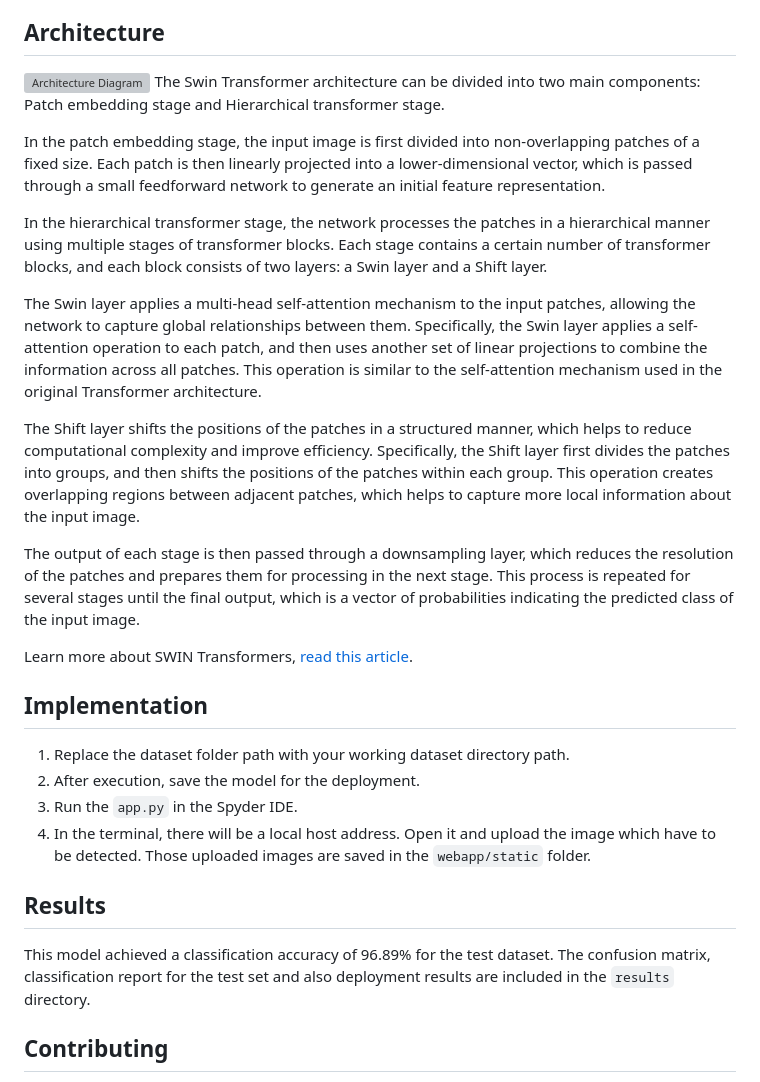
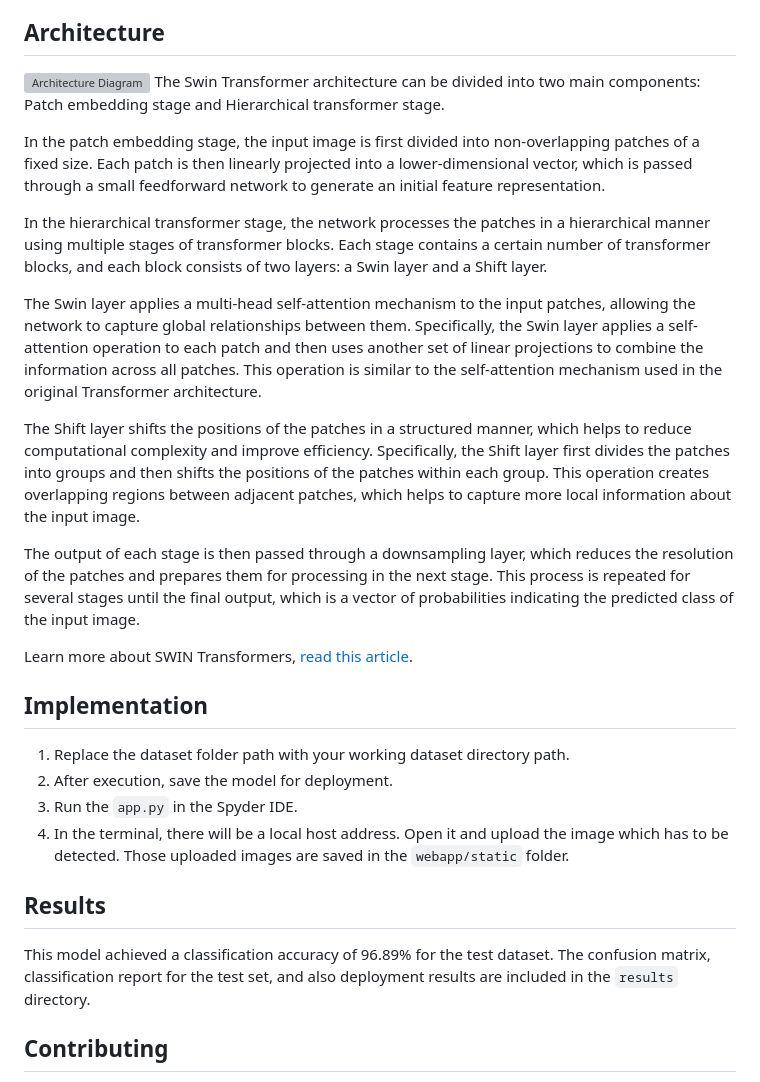
Before and after one commit to gallayagnesh/cotton-crop-disease-detection-using-SWIN_transformers, a Markdown page: README.md, the part around the change printed below. Rendered like a GitHub page; grey boxes are pictures that could not be loaded.

````diff
--- a/README.md
+++ b/README.md
@@ -63,9 +63,9 @@ In the patch embedding stage, the input image is first divided into non-overlapp
 
 In the hierarchical transformer stage, the network processes the patches in a hierarchical manner using multiple stages of transformer blocks. Each stage contains a certain number of transformer blocks, and each block consists of two layers: a Swin layer and a Shift layer.
 
-The Swin layer applies a multi-head self-attention mechanism to the input patches, allowing the network to capture global relationships between them. Specifically, the Swin layer applies a self-attention operation to each patch, and then uses another set of linear projections to combine the information across all patches. This operation is similar to the self-attention mechanism used in the original Transformer architecture.
+The Swin layer applies a multi-head self-attention mechanism to the input patches, allowing the network to capture global relationships between them. Specifically, the Swin layer applies a self-attention operation to each patch and then uses another set of linear projections to combine the information across all patches. This operation is similar to the self-attention mechanism used in the original Transformer architecture.
 
-The Shift layer shifts the positions of the patches in a structured manner, which helps to reduce computational complexity and improve efficiency. Specifically, the Shift layer first divides the patches into groups, and then shifts the positions of the patches within each group. This operation creates overlapping regions between adjacent patches, which helps to capture more local information about the input image.
+The Shift layer shifts the positions of the patches in a structured manner, which helps to reduce computational complexity and improve efficiency. Specifically, the Shift layer first divides the patches into groups and then shifts the positions of the patches within each group. This operation creates overlapping regions between adjacent patches, which helps to capture more local information about the input image.
 
 The output of each stage is then passed through a downsampling layer, which reduces the resolution of the patches and prepares them for processing in the next stage. This process is repeated for several stages until the final output, which is a vector of probabilities indicating the predicted class of the input image.
 
@@ -74,12 +74,12 @@ Learn more about SWIN Transformers, [read this article](https://towardsdatascien
 ## Implementation
 
 1. Replace the dataset folder path with your working dataset directory path.
-2. After execution, save the model for the deployment.
+2. After execution, save the model for deployment.
 3. Run the ```app.py``` in the Spyder IDE.
-4. In the terminal, there will be a local host address. Open it and upload the image which have to be detected. Those uploaded images are saved in the ```webapp/static``` folder.
+4. In the terminal, there will be a local host address. Open it and upload the image which has to be detected. Those uploaded images are saved in the ```webapp/static``` folder.
 
 ## Results
-This model achieved a classification accuracy of 96.89% for the test dataset. The confusion matrix, classification report for the test set and also deployment results are included in the `results` directory.
+This model achieved a classification accuracy of 96.89% for the test dataset. The confusion matrix, classification report for the test set, and also deployment results are included in the `results` directory.
 
 ## Contributing
 Contributions to this project are welcome. To contribute, please fork the repository, create a new branch, and submit a pull request.
````
Also changed, not shown: other parts of README.md (+1 -1 lines).
